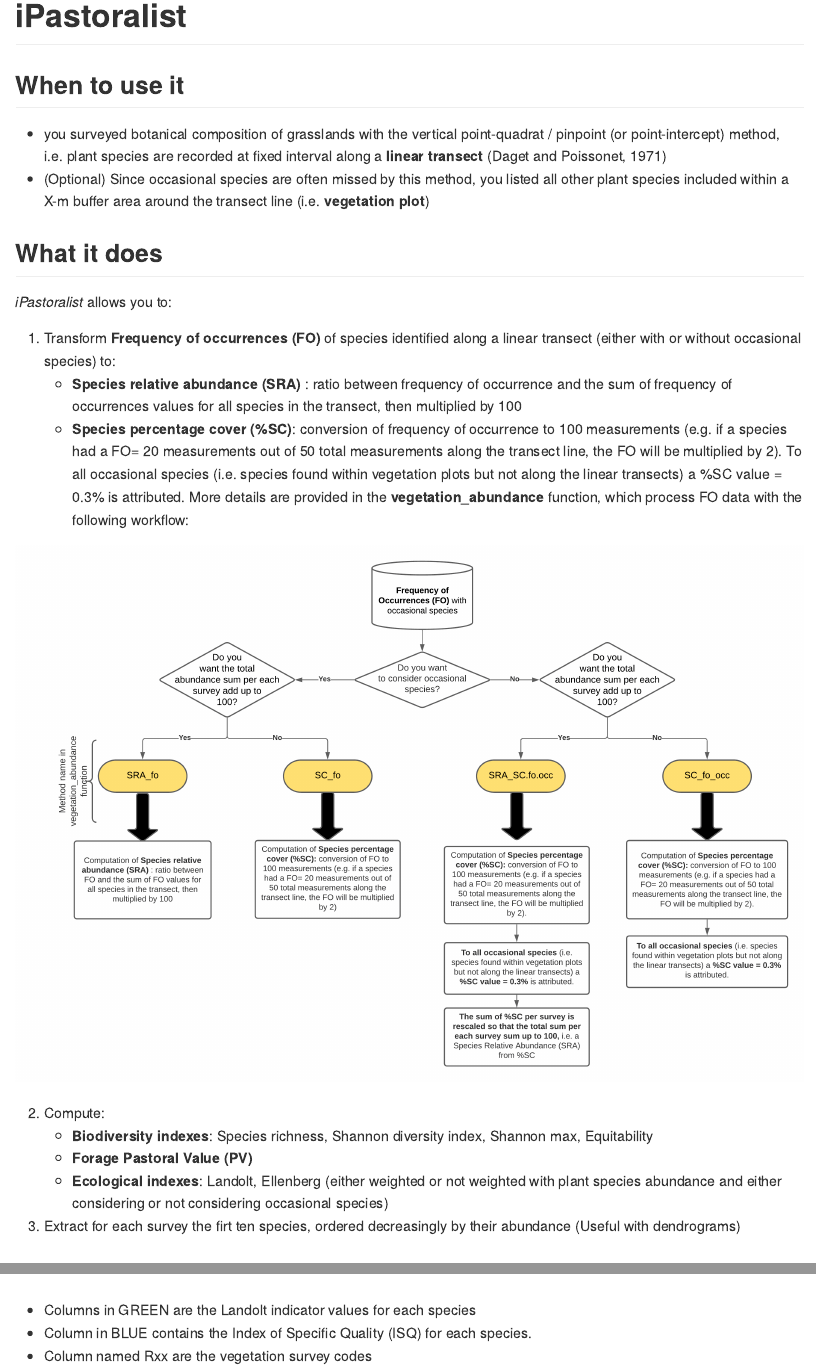
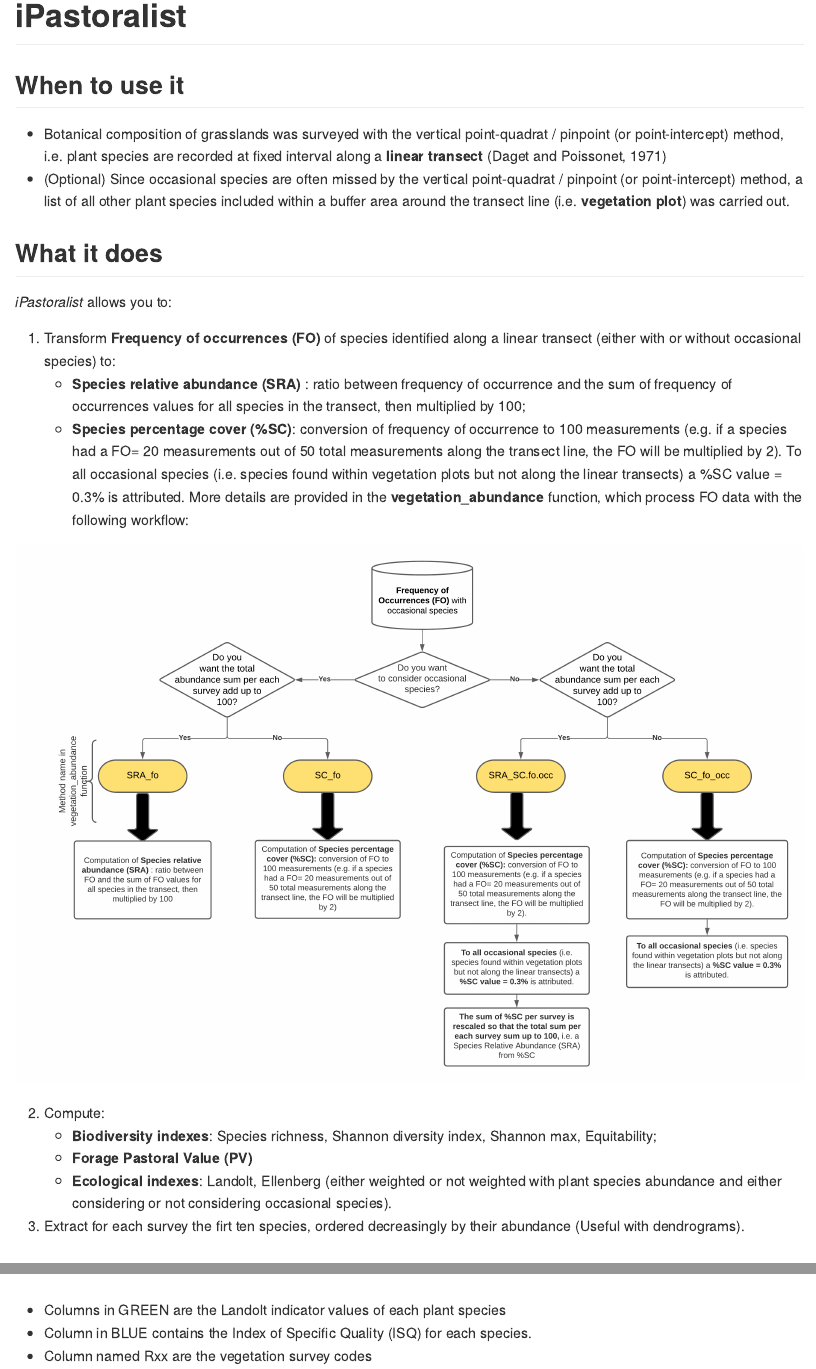
Before and after one commit to MarcoPittarello/iPastoralist, an R Markdown document (README.Rmd): the page in a window 1100 px wide, from its top, and a second part further down, joined at a grey line. The pictures show the output file README.md that the author committed with the source, drawn offline in the style of GitHub.

Commit message:
Text improvement

```diff
--- a/README.Rmd
+++ b/README.Rmd
@@ -22,26 +22,26 @@
 
 ## **When to use it**
 
-* you surveyed botanical composition of grasslands with the vertical point-quadrat / pinpoint (or point‐intercept) method, i.e. plant species are recorded at fixed interval along a **linear transect** (Daget and Poissonet, 1971)
-* (Optional) Since occasional species are often missed by this method, you listed all other plant species included within a X-m buffer area around the transect line (i.e. **vegetation plot**)
+* Botanical composition of grasslands was surveyed with the vertical point-quadrat / pinpoint (or point‐intercept) method, i.e. plant species are recorded at fixed interval along a **linear transect** (Daget and Poissonet, 1971)
+* (Optional) Since occasional species are often missed by the vertical point-quadrat / pinpoint (or point‐intercept) method, a list of all other plant species included within a buffer area around the transect line (i.e. **vegetation plot**) was carried out.
 
 ## **What it does**
 
 *iPastoralist* allows you to:
 
 1. Transform **Frequency of occurrences (FO)** of species identified along a linear transect (either with or without occasional species) to:
-    + **Species relative abundance (SRA)** : ratio between frequency of occurrence and the sum of frequency of occurrences values for all species in the transect, then multiplied by 100
-    + **Species percentage cover (%SC)**: conversion of frequency of occurrence to 100 measurements (e.g. if a species had a FO= 20 measurements out of 50 total measurements along                                                 the transect line, the FO will be multiplied by 2). To all  occasional species (i.e. species found within vegetation plots but                                                 not along the linear transects) a %SC value = 0.3% is attributed.
+    + **Species relative abundance (SRA)** : ratio between frequency of occurrence and the sum of frequency of occurrences values for all species in the transect, then multiplied by 100;
+    + **Species percentage cover (%SC)**: conversion of frequency of occurrence to 100 measurements (e.g. if a species had a FO= 20 measurements out of 50 total measurements along the transect line, the FO will be multiplied by 2). To all  occasional species (i.e. species found within vegetation plots but not along the linear transects) a %SC value = 0.3% is attributed.
     More details are provided in the **vegetation_abundance** function, which process FO data with the following workflow:
 
   ![esempio](image/Wrkflw_abundance_conversion.png)
 
 2. Compute:
-    + **Biodiversity indexes**: Species richness, Shannon diversity index, Shannon max, Equitability
+    + **Biodiversity indexes**: Species richness, Shannon diversity index, Shannon max, Equitability;
     + **Forage Pastoral Value (PV)**
-    + **Ecological indexes**: Landolt, Ellenberg (either weighted or not weighted with plant species abundance and either considering or not considering occasional species)
+    + **Ecological indexes**: Landolt, Ellenberg (either weighted or not weighted with plant species abundance and either considering or not considering occasional species).
 
-3. Extract for each survey the firt ten species, ordered decreasingly by their abundance (Useful with dendrograms)
+3. Extract for each survey the firt ten species, ordered decreasingly by their abundance (Useful with dendrograms).
 
 
 ## Installation
@@ -79,7 +79,7 @@
 
 ![esempio](image/datainput/Diapositiva1.JPG)
 
-* Columns in GREEN are the Landolt indicator values for each species
+* Columns in GREEN are the Landolt indicator values of each plant species
 * Column in BLUE contains the Index of Specific Quality (ISQ) for each species.
 * Column named Rxx are the vegetation survey codes
 
```
Also changed, not shown: README.md, README.Rmd (12 more changed lines).
